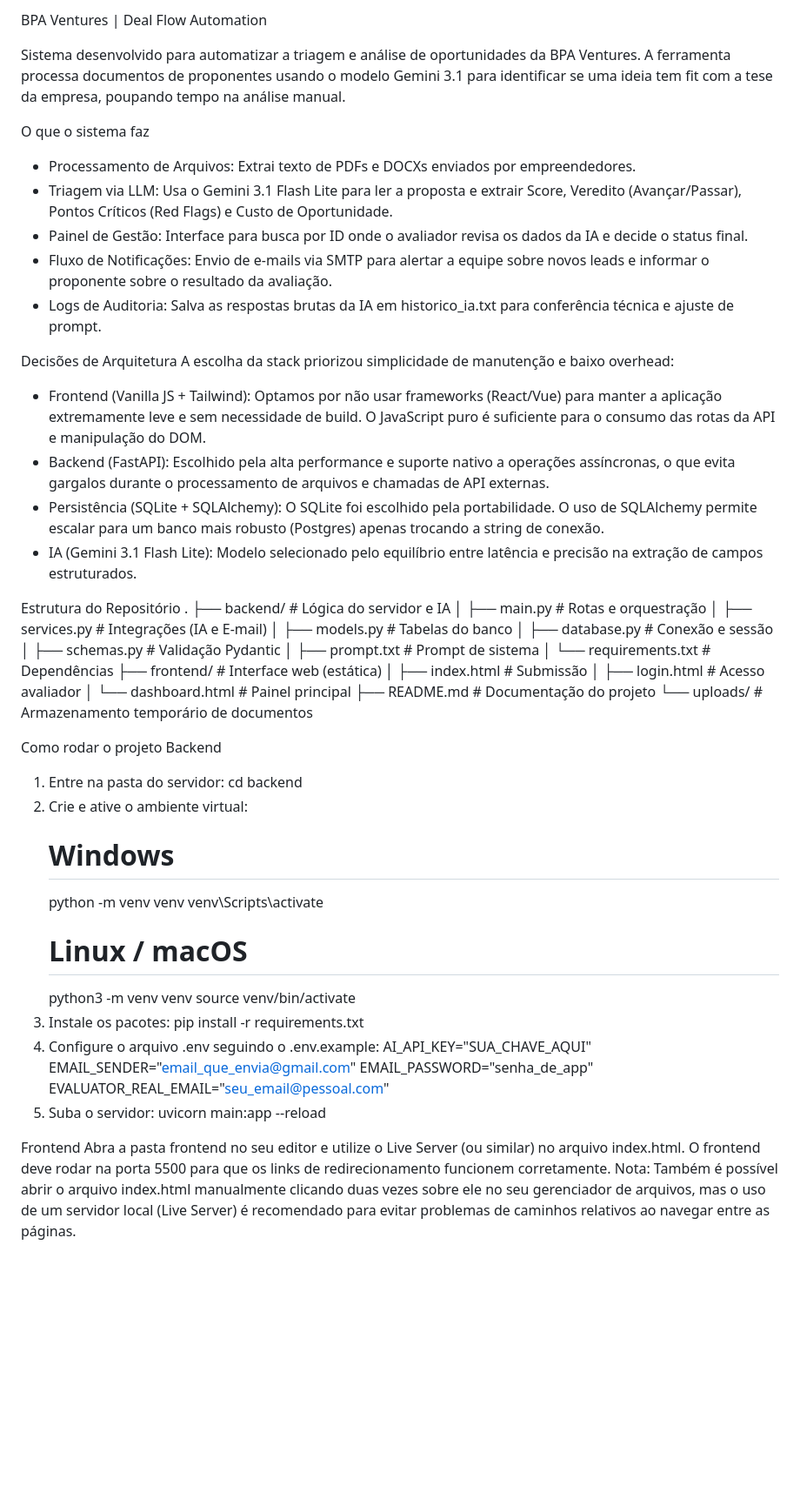
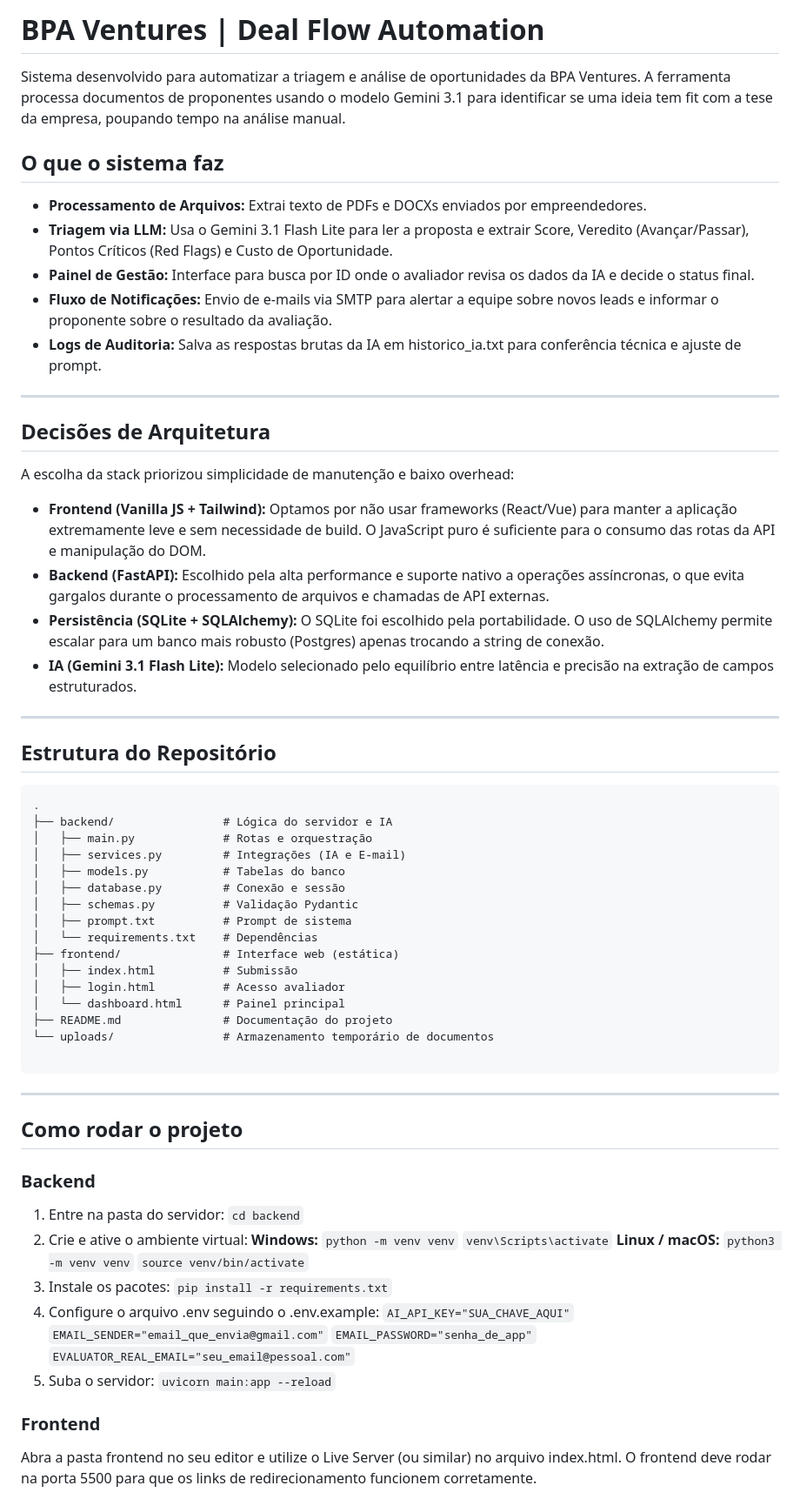
Before and after one commit to 1g0rX/desafio-hzn, a Markdown page: README.md, the part around one of its changes. Shown at 87% size. Drawn GitHub-style; blank space fills up the shorter version.

````diff
--- a/README.md
+++ b/README.md
@@ -1,22 +1,31 @@
-BPA Ventures | Deal Flow Automation
+# BPA Ventures | Deal Flow Automation
 
 Sistema desenvolvido para automatizar a triagem e análise de oportunidades da BPA Ventures. A ferramenta processa documentos de proponentes usando o modelo Gemini 3.1 para identificar se uma ideia tem fit com a tese da empresa, poupando tempo na análise manual.
 
-O que o sistema faz
-- Processamento de Arquivos: Extrai texto de PDFs e DOCXs enviados por empreendedores.
-- Triagem via LLM: Usa o Gemini 3.1 Flash Lite para ler a proposta e extrair Score, Veredito (Avançar/Passar), Pontos Críticos (Red Flags) e Custo de Oportunidade.
-- Painel de Gestão: Interface para busca por ID onde o avaliador revisa os dados da IA e decide o status final.
-- Fluxo de Notificações: Envio de e-mails via SMTP para alertar a equipe sobre novos leads e informar o proponente sobre o resultado da avaliação.
-- Logs de Auditoria: Salva as respostas brutas da IA em historico_ia.txt para conferência técnica e ajuste de prompt.
+## O que o sistema faz
 
-Decisões de Arquitetura
+* **Processamento de Arquivos:** Extrai texto de PDFs e DOCXs enviados por empreendedores.
+* **Triagem via LLM:** Usa o Gemini 3.1 Flash Lite para ler a proposta e extrair Score, Veredito (Avançar/Passar), Pontos Críticos (Red Flags) e Custo de Oportunidade.
+* **Painel de Gestão:** Interface para busca por ID onde o avaliador revisa os dados da IA e decide o status final.
+* **Fluxo de Notificações:** Envio de e-mails via SMTP para alertar a equipe sobre novos leads e informar o proponente sobre o resultado da avaliação.
+* **Logs de Auditoria:** Salva as respostas brutas da IA em historico_ia.txt para conferência técnica e ajuste de prompt.
+
+---
+
+## Decisões de Arquitetura
+
 A escolha da stack priorizou simplicidade de manutenção e baixo overhead:
-- Frontend (Vanilla JS + Tailwind): Optamos por não usar frameworks (React/Vue) para manter a aplicação extremamente leve e sem necessidade de build. O JavaScript puro é suficiente para o consumo das rotas da API e manipulação do DOM.
-- Backend (FastAPI): Escolhido pela alta performance e suporte nativo a operações assíncronas, o que evita gargalos durante o processamento de arquivos e chamadas de API externas.
-- Persistência (SQLite + SQLAlchemy): O SQLite foi escolhido pela portabilidade. O uso de SQLAlchemy permite escalar para um banco mais robusto (Postgres) apenas trocando a string de conexão.
-- IA (Gemini 3.1 Flash Lite): Modelo selecionado pelo equilíbrio entre latência e precisão na extração de campos estruturados.
 
-Estrutura do Repositório
+* **Frontend (Vanilla JS + Tailwind):** Optamos por não usar frameworks (React/Vue) para manter a aplicação extremamente leve e sem necessidade de build. O JavaScript puro é suficiente para o consumo das rotas da API e manipulação do DOM.
+* **Backend (FastAPI):** Escolhido pela alta performance e suporte nativo a operações assíncronas, o que evita gargalos durante o processamento de arquivos e chamadas de API externas.
+* **Persistência (SQLite + SQLAlchemy):** O SQLite foi escolhido pela portabilidade. O uso de SQLAlchemy permite escalar para um banco mais robusto (Postgres) apenas trocando a string de conexão.
+* **IA (Gemini 3.1 Flash Lite):** Modelo selecionado pelo equilíbrio entre latência e precisão na extração de campos estruturados.
+
+---
+
+## Estrutura do Repositório
+
+```text
 .
 ├── backend/                # Lógica do servidor e IA
 │   ├── main.py             # Rotas e orquestração
@@ -33,28 +42,34 @@ Estrutura do Repositório
 ├── README.md               # Documentação do projeto
 └── uploads/                # Armazenamento temporário de documentos
 
-Como rodar o projeto
-Backend
+```
+
+---
+
+## Como rodar o projeto
+
+### Backend
+
 1. Entre na pasta do servidor:
-   cd backend
+`cd backend`
 2. Crie e ative o ambiente virtual:
-   # Windows
-   python -m venv venv
-   venv\Scripts\activate
-   # Linux / macOS
-   python3 -m venv venv
-   source venv/bin/activate
+**Windows:**
+`python -m venv venv`
+`venv\Scripts\activate`
+**Linux / macOS:**
+`python3 -m venv venv`
+`source venv/bin/activate`
 3. Instale os pacotes:
-   pip install -r requirements.txt
+`pip install -r requirements.txt`
 4. Configure o arquivo .env seguindo o .env.example:
-   AI_API_KEY="SUA_CHAVE_AQUI"
-   EMAIL_SENDER="email_que_envia@gmail.com"
-   EMAIL_PASSWORD="senha_de_app"
-   EVALUATOR_REAL_EMAIL="seu_email@pessoal.com"
+`AI_API_KEY="SUA_CHAVE_AQUI"`
+`EMAIL_SENDER="email_que_envia@gmail.com"`
+`EMAIL_PASSWORD="senha_de_app"`
+`EVALUATOR_REAL_EMAIL="seu_email@pessoal.com"`
 5. Suba o servidor:
-   uvicorn main:app --reload
+`uvicorn main:app --reload`
 
-Frontend
+### Frontend
+
 Abra a pasta frontend no seu editor e utilize o Live Server (ou similar) no arquivo index.html. O frontend deve rodar na porta 5500 para que os links de redirecionamento funcionem corretamente.
-Nota: Também é possível abrir o arquivo index.html manualmente clicando duas vezes sobre ele no seu gerenciador de arquivos, mas o uso de um servidor local (Live Server) é recomendado para evitar problemas de caminhos relativos ao navegar entre as páginas.
 
````
Also changed, not shown: other parts of README.md (+9 -4 lines).
